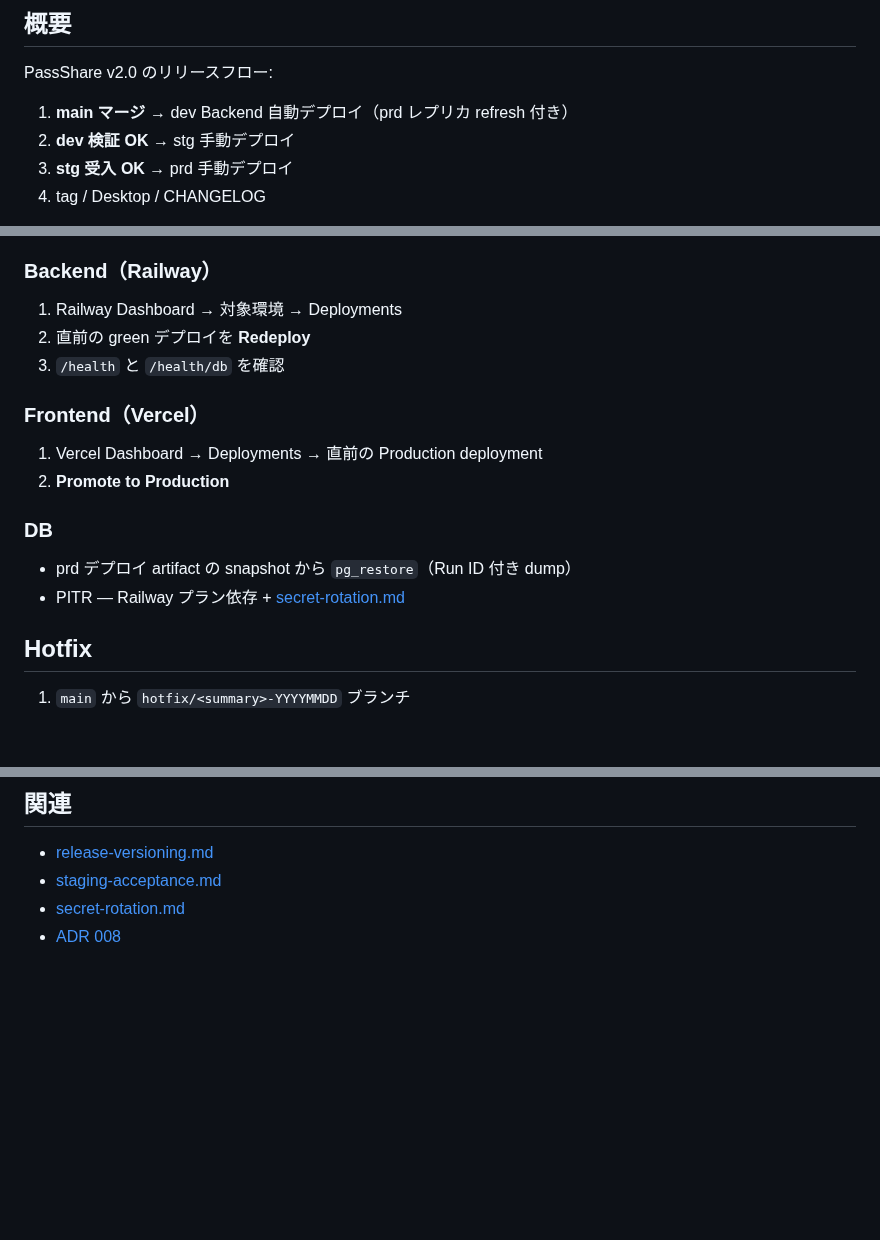
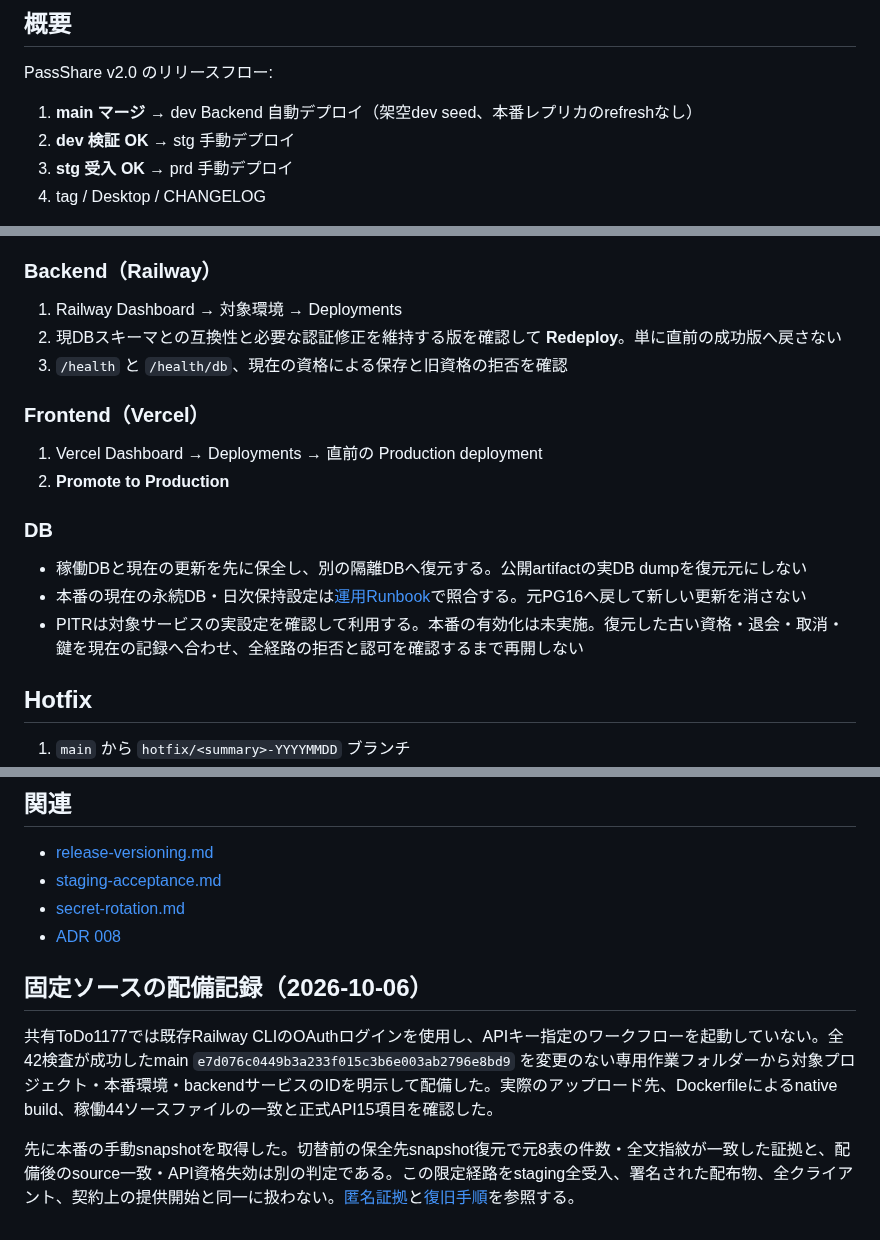
Before and after one commit to AutoDevJapan/PassShare, a Markdown page: documents/runbooks/production-release.md, 3 parts joined by grey strips. Rendered like a GitHub page; blank space fills up the shorter version.

Commit message:
docs(ops): リリース手順の直接復元とartifact保全の誤説明を修正

```diff
--- a/documents/runbooks/production-release.md
+++ b/documents/runbooks/production-release.md
@@ -7,7 +7,7 @@
 
 PassShare v2.0 のリリースフロー:
 
-1. **main マージ** → dev Backend 自動デプロイ（prd レプリカ refresh 付き）
+1. **main マージ** → dev Backend 自動デプロイ（架空dev seed、本番レプリカのrefreshなし）
 2. **dev 検証 OK** → stg 手動デプロイ
 3. **stg 受入 OK** → prd 手動デプロイ
 4. tag / Desktop / CHANGELOG
@@ -72,8 +72,8 @@ git pull origin main
 ### Backend（Railway）
 
 1. Railway Dashboard → 対象環境 → Deployments
-2. 直前の green デプロイを **Redeploy**
-3. `/health` と `/health/db` を確認
+2. 現DBスキーマとの互換性と必要な認証修正を維持する版を確認して **Redeploy**。単に直前の成功版へ戻さない
+3. `/health` と `/health/db`、現在の資格による保存と旧資格の拒否を確認
 
 ### Frontend（Vercel）
 
@@ -82,8 +82,9 @@ git pull origin main
 
 ### DB
 
-- prd デプロイ artifact の snapshot から `pg_restore`（Run ID 付き dump）
-- PITR — Railway プラン依存 + [secret-rotation.md](./secret-rotation.md)
+- 稼働DBと現在の更新を先に保全し、別の隔離DBへ復元する。公開artifactの実DB dumpを復元元にしない
+- 本番の現在の永続DB・日次保持設定は[運用Runbook](./operations.md#railway-postgresql)で照合する。元PG16へ戻して新しい更新を消さない
+- PITRは対象サービスの実設定を確認して利用する。本番の有効化は未実施。復元した古い資格・退会・取消・鍵を現在の記録へ合わせ、全経路の拒否と認可を確認するまで再開しない
 
 ## Hotfix
 
@@ -104,3 +105,9 @@ git pull origin main
 - [staging-acceptance.md](./staging-acceptance.md)
 - [secret-rotation.md](./secret-rotation.md)
 - [ADR 008](../adr/008-deploy-pipeline-dev-first.md)
+
+## 固定ソースの配備記録（2026-10-06）
+
+共有ToDo1177では既存Railway CLIのOAuthログインを使用し、APIキー指定のワークフローを起動していない。全42検査が成功したmain `e7d076c0449b3a233f015c3b6e003ab2796e8bd9` を変更のない専用作業フォルダーから対象プロジェクト・本番環境・backendサービスのIDを明示して配備した。実際のアップロード先、Dockerfileによるnative build、稼働44ソースファイルの一致と正式API15項目を確認した。
+
+先に本番の手動snapshotを取得した。切替前の保全先snapshot復元で元8表の件数・全文指紋が一致した証拠と、配備後のsource一致・API資格失効は別の判定である。この限定経路をstaging全受入、署名された配布物、全クライアント、契約上の提供開始と同一に扱わない。[匿名証拠](../audits/evidence/1177-live-operations-20261006.json)と[復旧手順](./operations.md)を参照する。
```
Also changed, not shown: other parts of documents/runbooks/production-release.md (+1 -1 lines).
